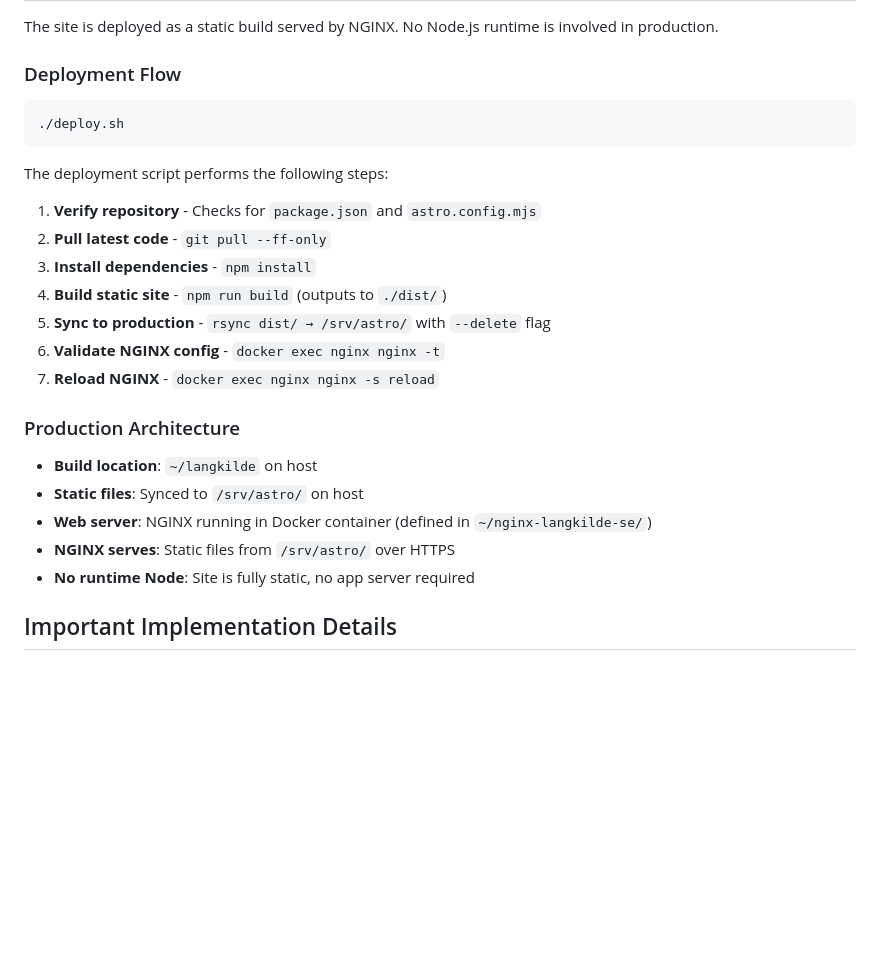
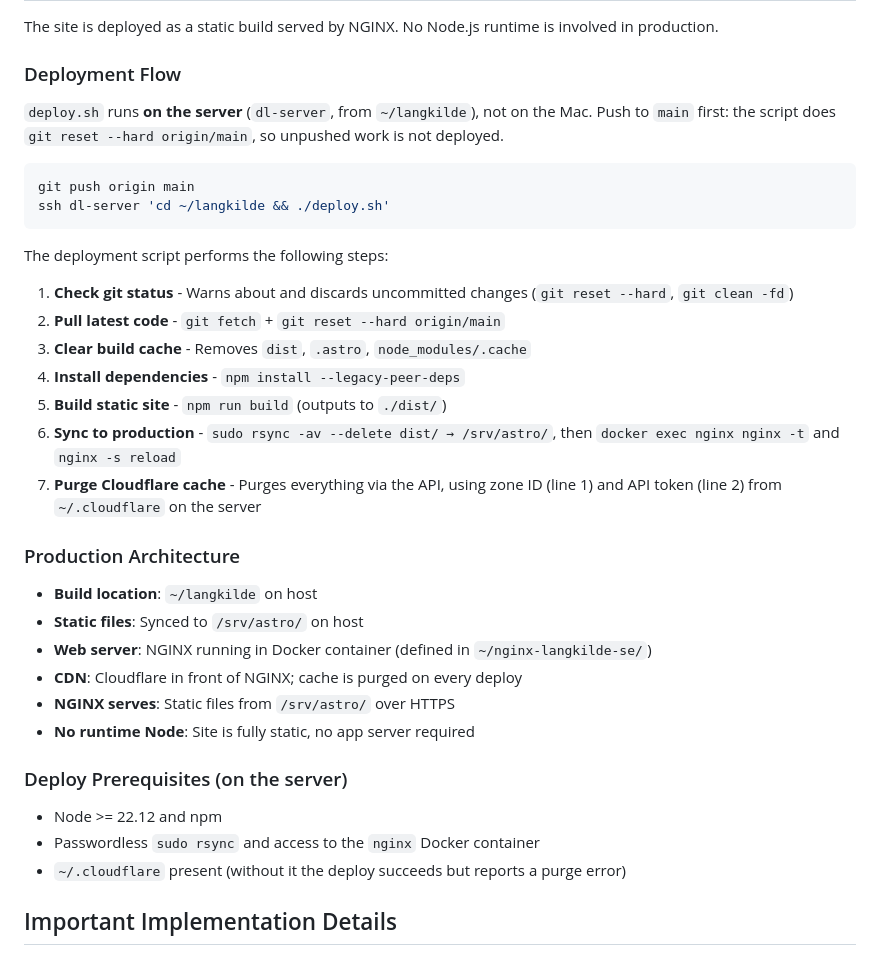
Before and after one commit to dlangk/langkilde, a Markdown page: CLAUDE.md, the part around the change. Rendered like a GitHub page; blank space fills up the shorter version.

Commit message:
Update CLAUDE.md deploy section to match deploy.sh
Co-Authored-By: Claude Sonnet 5.5 <noreply@anthropic.com>

````diff
--- a/CLAUDE.md
+++ b/CLAUDE.md
@@ -117,27 +117,37 @@ The site is deployed as a static build served by NGINX. No Node.js runtime is in
 
 ### Deployment Flow
 
+`deploy.sh` runs **on the server** (`dl-server`, from `~/langkilde`), not on the Mac. Push to `main` first: the script does `git reset --hard origin/main`, so unpushed work is not deployed.
+
 ```bash
-./deploy.sh
+git push origin main
+ssh dl-server 'cd ~/langkilde && ./deploy.sh'
 ```
 
 The deployment script performs the following steps:
 
-1. **Verify repository** - Checks for `package.json` and `astro.config.mjs`
-2. **Pull latest code** - `git pull --ff-only`
-3. **Install dependencies** - `npm install`
-4. **Build static site** - `npm run build` (outputs to `./dist/`)
-5. **Sync to production** - `rsync dist/ → /srv/astro/` with `--delete` flag
-6. **Validate NGINX config** - `docker exec nginx nginx -t`
-7. **Reload NGINX** - `docker exec nginx nginx -s reload`
+1. **Check git status** - Warns about and discards uncommitted changes (`git reset --hard`, `git clean -fd`)
+2. **Pull latest code** - `git fetch` + `git reset --hard origin/main`
+3. **Clear build cache** - Removes `dist`, `.astro`, `node_modules/.cache`
+4. **Install dependencies** - `npm install --legacy-peer-deps`
+5. **Build static site** - `npm run build` (outputs to `./dist/`)
+6. **Sync to production** - `sudo rsync -av --delete dist/ → /srv/astro/`, then `docker exec nginx nginx -t` and `nginx -s reload`
+7. **Purge Cloudflare cache** - Purges everything via the API, using zone ID (line 1) and API token (line 2) from `~/.cloudflare` on the server
 
 ### Production Architecture
 
 - **Build location**: `~/langkilde` on host
 - **Static files**: Synced to `/srv/astro/` on host
 - **Web server**: NGINX running in Docker container (defined in `~/nginx-langkilde-se/`)
+- **CDN**: Cloudflare in front of NGINX; cache is purged on every deploy
 - **NGINX serves**: Static files from `/srv/astro/` over HTTPS
 - **No runtime Node**: Site is fully static, no app server required
+
+### Deploy Prerequisites (on the server)
+
+- Node >= 22.12 and npm
+- Passwordless `sudo rsync` and access to the `nginx` Docker container
+- `~/.cloudflare` present (without it the deploy succeeds but reports a purge error)
 
 ## Important Implementation Details
 
````
